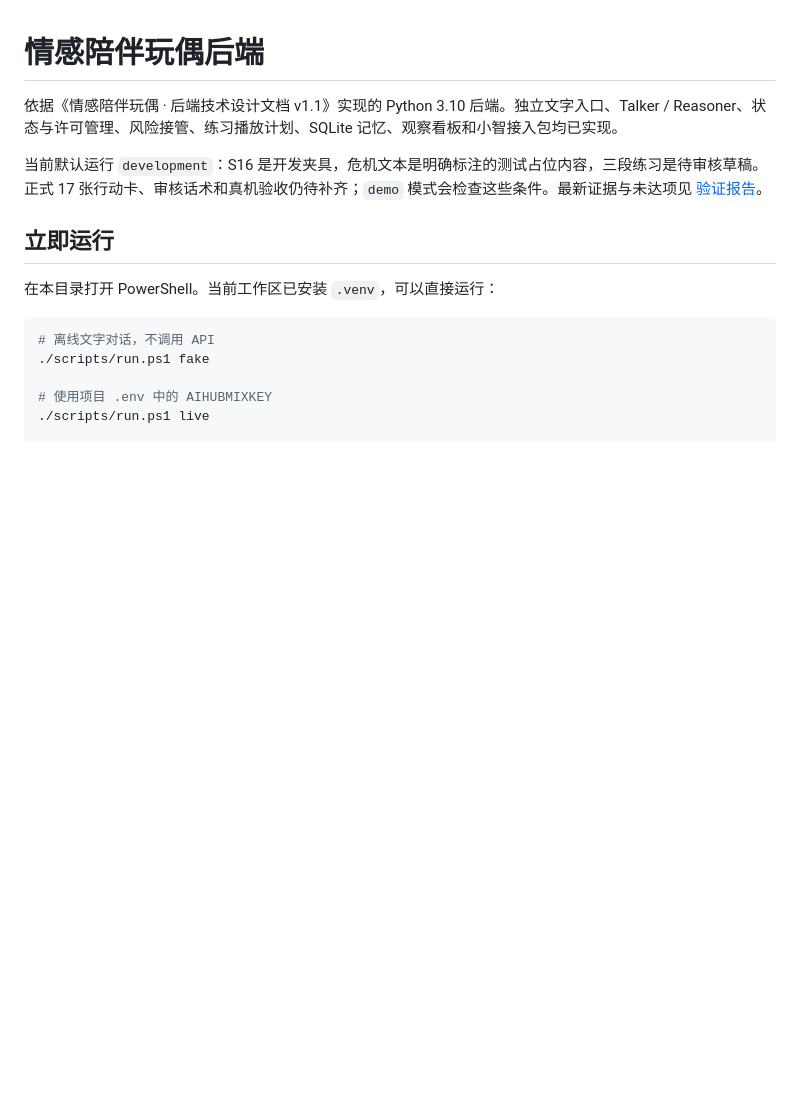
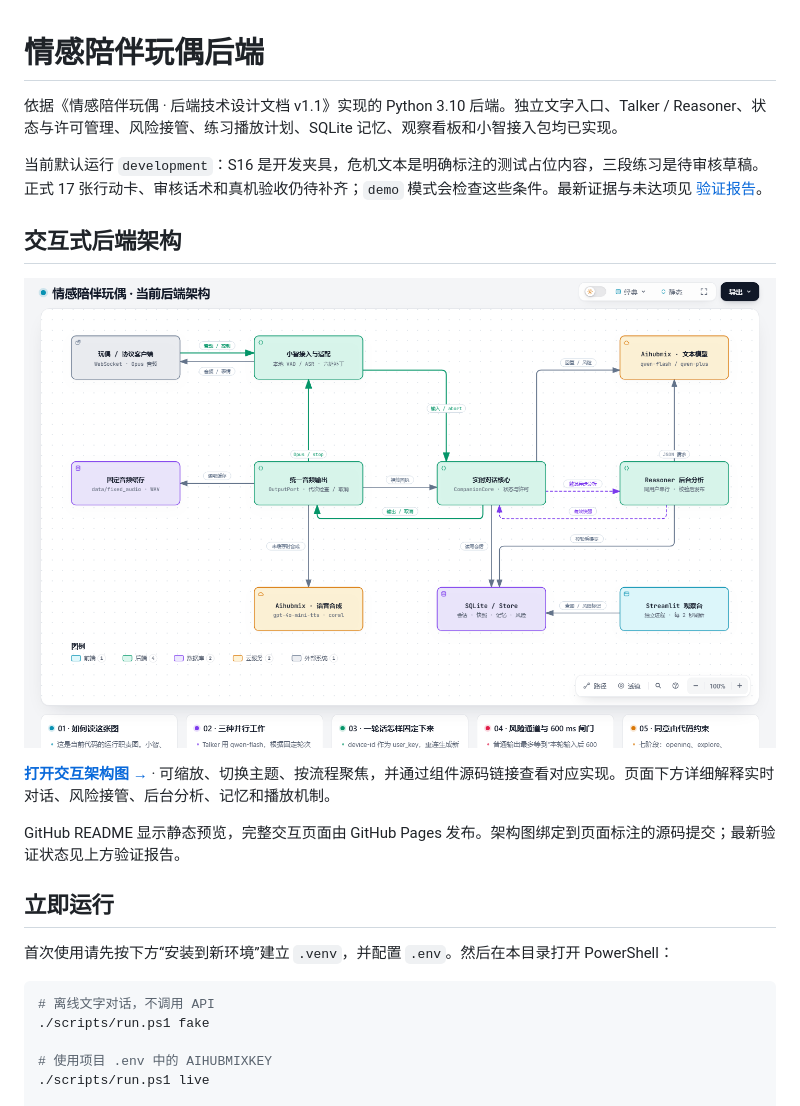
Before and after one commit to hhuang999/companion-doll-backend, a Markdown page: README.md, the part around the change. GitHub-like rendering; pictures changed too: docs/assets/backend-architecture.png (added); blank space fills up the shorter version.

Commit message:
Publish interactive architecture with GitHub Pages and README preview

````diff
--- a/README.md
+++ b/README.md
@@ -4,9 +4,17 @@
 
 当前默认运行 `development`：S16 是开发夹具，危机文本是明确标注的测试占位内容，三段练习是待审核草稿。正式 17 张行动卡、审核话术和真机验收仍待补齐；`demo` 模式会检查这些条件。最新证据与未达项见 [验证报告](companion/docs/VALIDATION.md)。
 
+## 交互式后端架构
+
+[![情感陪伴玩偶后端架构图](docs/assets/backend-architecture.png)](https://hhuang999.github.io/companion-doll-backend/)
+
+**[打开交互架构图 →](https://hhuang999.github.io/companion-doll-backend/)** · 可缩放、切换主题、按流程聚焦，并通过组件源码链接查看对应实现。页面下方详细解释实时对话、风险接管、后台分析、记忆和播放机制。
+
+GitHub README 显示静态预览，完整交互页面由 GitHub Pages 发布。架构图绑定到页面标注的源码提交；最新验证状态见上方验证报告。
+
 ## 立即运行
 
-在本目录打开 PowerShell。当前工作区已安装 `.venv`，可以直接运行：
+首次使用请先按下方“安装到新环境”建立 `.venv`，并配置 `.env`。然后在本目录打开 PowerShell：
 
 ```powershell
 # 离线文字对话，不调用 API
````
Also changed, not shown: docs/README.md (added, +11 -0 lines), 8 other files.
